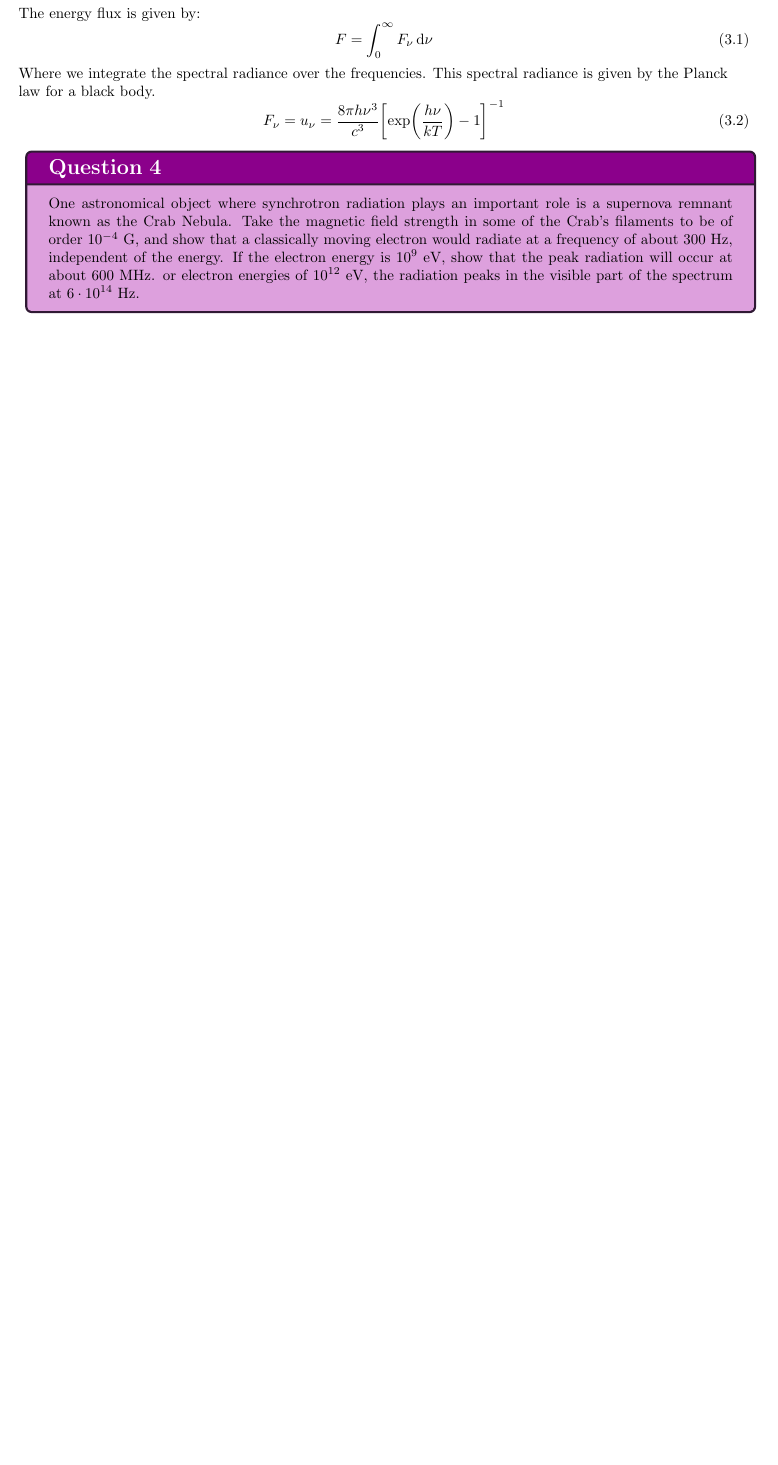
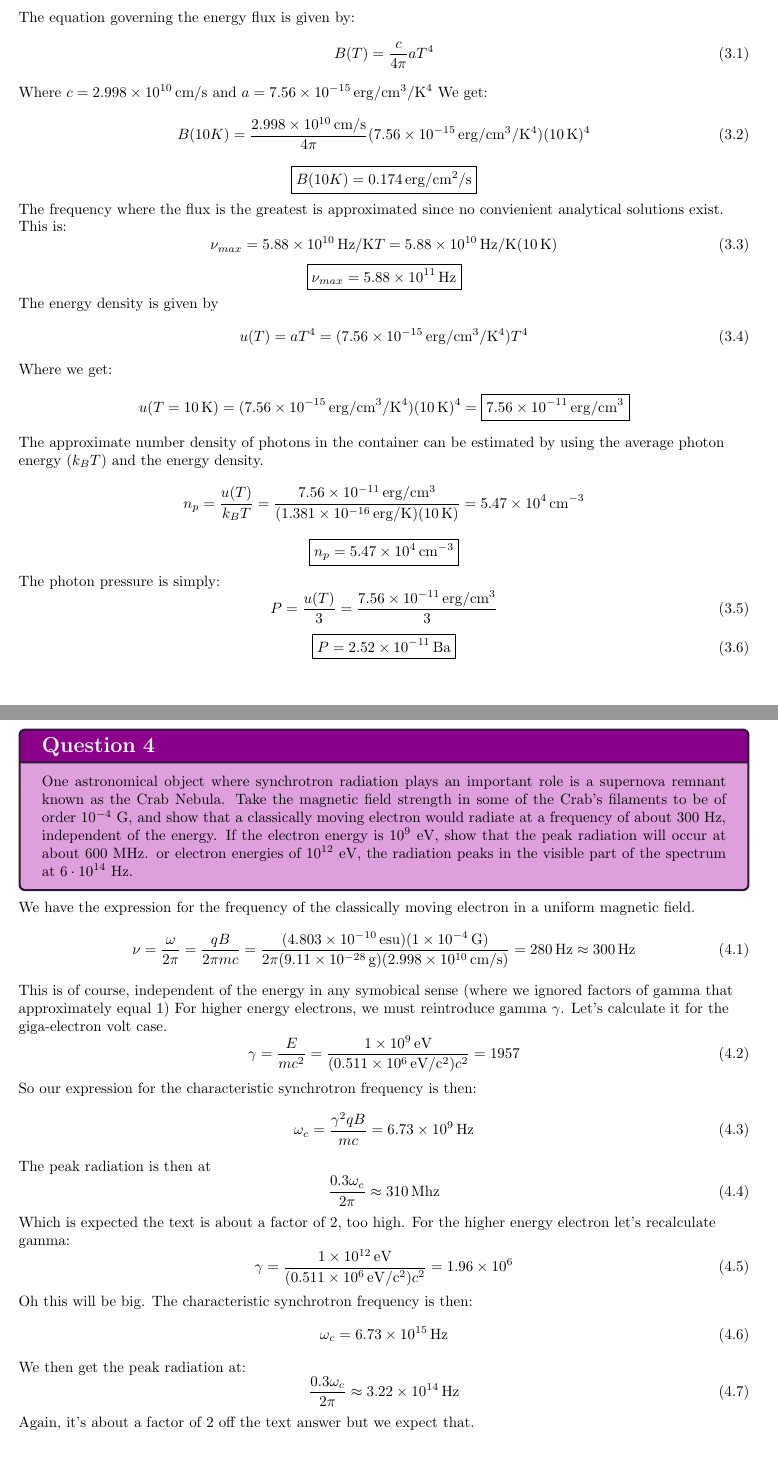
Before and after one commit to PlutoniumUser10/asph509, a LaTeX problem sheet (HW02/main.tex, which reads HW02/Question 3.tex, HW02/Question 4.tex): part of page 6 of 7 before the commit and two parts of pages 7 and 8 of 9 after it, the two joined at a grey line, cut so that both start at the same text, the shorter picture padded with empty space. Compiled offline with pdfLaTeX.

Commit message:
FINISHED A2

```diff
--- a/HW02/Question 3.tex
+++ b/HW02/Question 3.tex
@@ -4,11 +4,45 @@ At what frequency is the flux the greatest?
 What is the energy density of photons in the container?
 What is the approximate number density of photons in the container?
 What is the photon pressure on the walls of the container?}
-The energy flux is given by:
+The equation governing the energy flux is given by:
 \begin{equation}
-    F = \int_0^{\infty} F_\nu \d\nu
+    B(T) = \frac{c}{4\pi}aT^4
 \end{equation}
-Where we integrate the spectral radiance over the frequencies. This spectral radiance is given by the Planck law for a black body.
+Where $c = \qty{2.998e10}{cm/s}$ and $a = \qty{7.56e-15}{erg/cm^3/K^4}$
+We get:
 \begin{equation}
-    F_\nu = u_\nu = \frac{8\pi h \nu^3}{c^3}\ab[\exp\ab(\frac{h\nu}{kT})-1]^{-1}
+    B(10K) = \frac{\qty{2.998e10}{cm/s}}{4\pi}(\qty{7.56e-15}{erg/cm^3/K^4})(\qty{10}{K})^4
 \end{equation}
+\begin{equation*}
+    \boxed{B(10K)= \qty{0.174}{erg/cm^2/s}}
+\end{equation*}
+The frequency where the flux is the greatest is approximated since no convienient analytical solutions exist. This is:
+\begin{equation}
+    \nu_{max} = \qty{5.88e10}{Hz/K}T = \qty{5.88e10}{Hz/K}(\qty{10}{K})
+\end{equation}
+\begin{equation*}
+    \boxed{\nu_{max} = \qty{5.88e11}{Hz}}
+\end{equation*}
+The energy density is given by
+\begin{equation}
+    u(T) = aT^4 = (\qty{7.56e-15}{erg/cm^3/K^4})T^4
+\end{equation}
+Where we get:
+\begin{equation*}
+    u(T = \qty{10}{K}) = (\qty{7.56e-15}{erg/cm^3/K^4})(\qty{10}{K})^4 = \boxed{\qty{7.56e-11}{erg/cm^3}}
+\end{equation*}
+The approximate number density of photons in the container can be estimated by using the average photon energy ($k_B T$) and the energy density.
+\begin{equation*}
+    n_p = \frac{u(T)}{k_B T} = \frac{\qty{7.56e-11}{erg/cm^3}}{(\qty{1.381e-16}{erg/K})(\qty{10}{K})} = \qty{5.47e4}{cm^{-3}}
+\end{equation*}
+\begin{equation*}
+    \boxed{n_p = \qty{5.47e4}{cm^{-3}}}
+\end{equation*}
+The photon pressure is simply:
+\begin{equation}
+    P = \frac{u(T)}{3} = \frac{\qty{7.56e-11}{erg/cm^3}}{3}
+\end{equation}
+\begin{equation}
+    \boxed{P = \qty{2.52e-11}{Ba}}
+\end{equation}
+\clearpage
--- a/HW02/Question 4.tex
+++ b/HW02/Question 4.tex
@@ -3,3 +3,33 @@ Take the magnetic field strength in some of the Crab’s filaments to be of orde
 If the electron energy is $10^9$ eV, show that the peak radiation will occur at about $600$ MHz.
 or electron energies of $10^{12}$ eV, the radiation peaks in the visible
 part of the spectrum at $6 \cdot 10^{14}$ Hz.}
+We have the expression for the frequency of the classically moving electron in a uniform magnetic field.
+\begin{equation}
+    \nu = \frac{\omega}{2\pi} = \frac{qB}{2\pi mc} = \frac{(\qty{4.803e-10}{esu})(\qty{1e-4}{G})}{2\pi(\qty{9.11e-28}{g})(\qty{2.998e10}{cm/s})} = \qty{280}{Hz} \approx \qty{300}{Hz}
+\end{equation}
+This is of course, independent of the energy in any symobical sense (where we ignored factors of gamma that approximately equal 1)
+For higher energy electrons, we must reintroduce gamma $\gamma$. Let's calculate it for the giga-electron volt case.
+\begin{equation}
+    \gamma = \frac{E}{mc^2} = \frac{\qty{1e9}{eV}}{(\qty{0.511e6}{eV/c^2})c^2} = 1957
+\end{equation}
+So our expression for the characteristic synchrotron frequency is then:
+\begin{equation}
+    \omega_c = \frac{\gamma^2qB}{mc} = \qty{6.73e9}{Hz}
+\end{equation}
+The peak radiation is then at
+\begin{equation}
+    \frac{0.3\omega_c}{2\pi} \approx \qty{310}{Mhz}
+\end{equation}
+Which is expected the text is about a factor of 2, too high. For the higher energy electron let's recalculate gamma:\
+\begin{equation}
+    \gamma = \frac{\qty{1e12}{eV}}{(\qty{0.511e6}{eV/c^2})c^2} = \qty{1.96e6}{}
+\end{equation}
+Oh this will be big. The characteristic synchrotron frequency is then:
+\begin{equation}
+    \omega_c = \qty{6.73e15}{Hz}
+\end{equation}
+We then get the peak radiation at:
+\begin{equation}
+    \frac{0.3\omega_c}{2\pi} \approx \qty{3.22e14}{Hz}
+\end{equation}
+Again, it's about a factor of 2 off the text answer but we expect that.
```
Also changed, not shown: HW02/Question 1.tex (+71 -22 lines), 6 other files.
